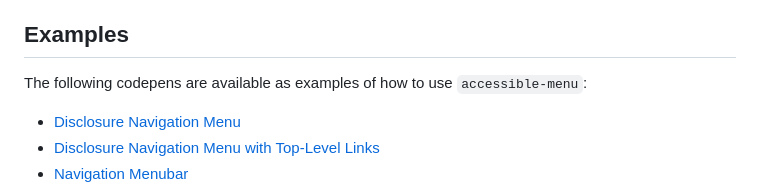
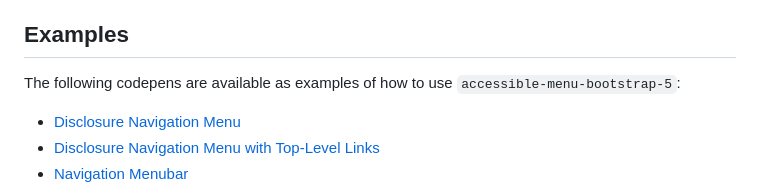
Before and after one commit to NickDJM/accessible-menu-bootstrap-5, a Markdown page: README.md, the part around the change. Rendered like a GitHub page.

Commit message:
docs: correct reference to ambs5 instead of am

```diff
--- a/README.md
+++ b/README.md
@@ -41,7 +41,7 @@ We use [jsdelivr](https://www.jsdelivr.com/package/npm/accessible-menu-bootstrap
 
 ## Examples
 
-The following codepens are available as examples of how to use `accessible-menu`:
+The following codepens are available as examples of how to use `accessible-menu-bootstrap-5`:
 
 - [Disclosure Navigation Menu](https://codepen.io/nickdjm/pen/MWRaEoV)
 - [Disclosure Navigation Menu with Top-Level Links](https://codepen.io/nickdjm/pen/XWQmezx)
```
